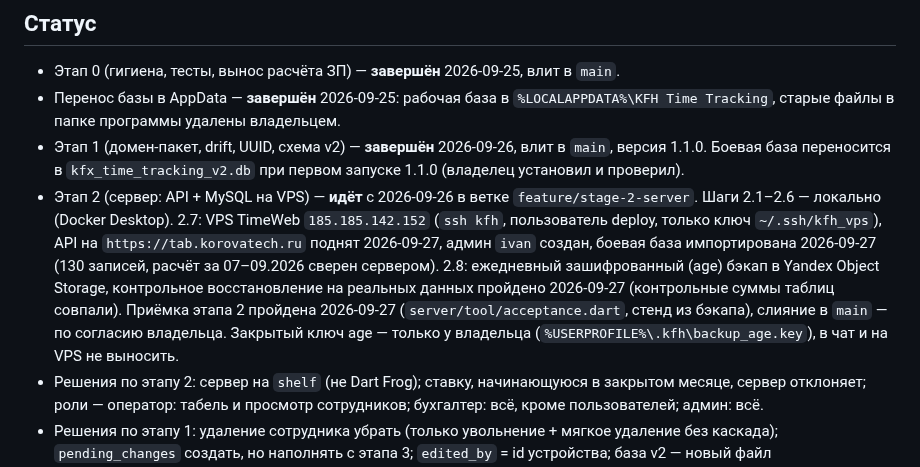
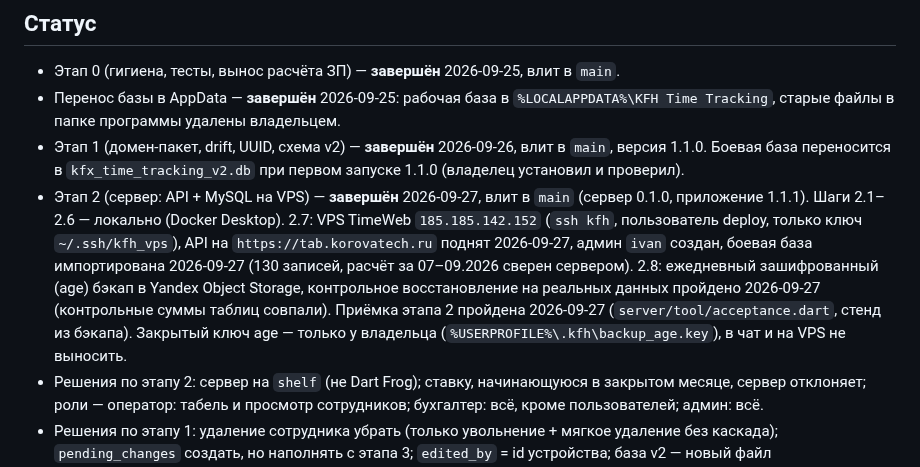
Before and after one commit to likafarm/timesheet_kfh, a Markdown page: CLAUDE.md, the part around the change. Rendered like a GitHub page.

Commit message:
Этап 2 завершён: статус в CLAUDE.md и плане
Co-Authored-By: Claude Opus 5.5 <noreply@anthropic.com>

```diff
--- a/CLAUDE.md
+++ b/CLAUDE.md
@@ -8,7 +8,7 @@
 - Этап 0 (гигиена, тесты, вынос расчёта ЗП) — **завершён** 2026-09-25, влит в `main`.
 - Перенос базы в AppData — **завершён** 2026-09-25: рабочая база в `%LOCALAPPDATA%\KFH Time Tracking`, старые файлы в папке программы удалены владельцем.
 - Этап 1 (домен-пакет, drift, UUID, схема v2) — **завершён** 2026-09-26, влит в `main`, версия 1.1.0. Боевая база переносится в `kfx_time_tracking_v2.db` при первом запуске 1.1.0 (владелец установил и проверил).
-- Этап 2 (сервер: API + MySQL на VPS) — **идёт** с 2026-09-26 в ветке `feature/stage-2-server`. Шаги 2.1–2.6 — локально (Docker Desktop). 2.7: VPS TimeWeb `185.185.142.152` (`ssh kfh`, пользователь deploy, только ключ `~/.ssh/kfh_vps`), API на `https://tab.korovatech.ru` поднят 2026-09-27, админ `ivan` создан, боевая база импортирована 2026-09-27 (130 записей, расчёт за 07–09.2026 сверен сервером). 2.8: ежедневный зашифрованный (age) бэкап в Yandex Object Storage, контрольное восстановление на реальных данных пройдено 2026-09-27 (контрольные суммы таблиц совпали). Приёмка этапа 2 пройдена 2026-09-27 (`server/tool/acceptance.dart`, стенд из бэкапа), слияние в `main` — по согласию владельца. Закрытый ключ age — только у владельца (`%USERPROFILE%\.kfh\backup_age.key`), в чат и на VPS не выносить.
+- Этап 2 (сервер: API + MySQL на VPS) — **завершён** 2026-09-27, влит в `main` (сервер 0.1.0, приложение 1.1.1). Шаги 2.1–2.6 — локально (Docker Desktop). 2.7: VPS TimeWeb `185.185.142.152` (`ssh kfh`, пользователь deploy, только ключ `~/.ssh/kfh_vps`), API на `https://tab.korovatech.ru` поднят 2026-09-27, админ `ivan` создан, боевая база импортирована 2026-09-27 (130 записей, расчёт за 07–09.2026 сверен сервером). 2.8: ежедневный зашифрованный (age) бэкап в Yandex Object Storage, контрольное восстановление на реальных данных пройдено 2026-09-27 (контрольные суммы таблиц совпали). Приёмка этапа 2 пройдена 2026-09-27 (`server/tool/acceptance.dart`, стенд из бэкапа). Закрытый ключ age — только у владельца (`%USERPROFILE%\.kfh\backup_age.key`), в чат и на VPS не выносить.
 - Решения по этапу 2: сервер на `shelf` (не Dart Frog); ставку, начинающуюся в закрытом месяце, сервер отклоняет; роли — оператор: табель и просмотр сотрудников; бухгалтер: всё, кроме пользователей; админ: всё.
 - Решения по этапу 1: удаление сотрудника убрать (только увольнение + мягкое удаление без каскада); `pending_changes` создать, но наполнять с этапа 3; `edited_by` = id устройства; база v2 — новый файл `kfx_time_tracking_v2.db`, старый не трогается.
 
```
Also changed, not shown: DEVELOPMENT_PLAN.md (+1 -1 lines).
